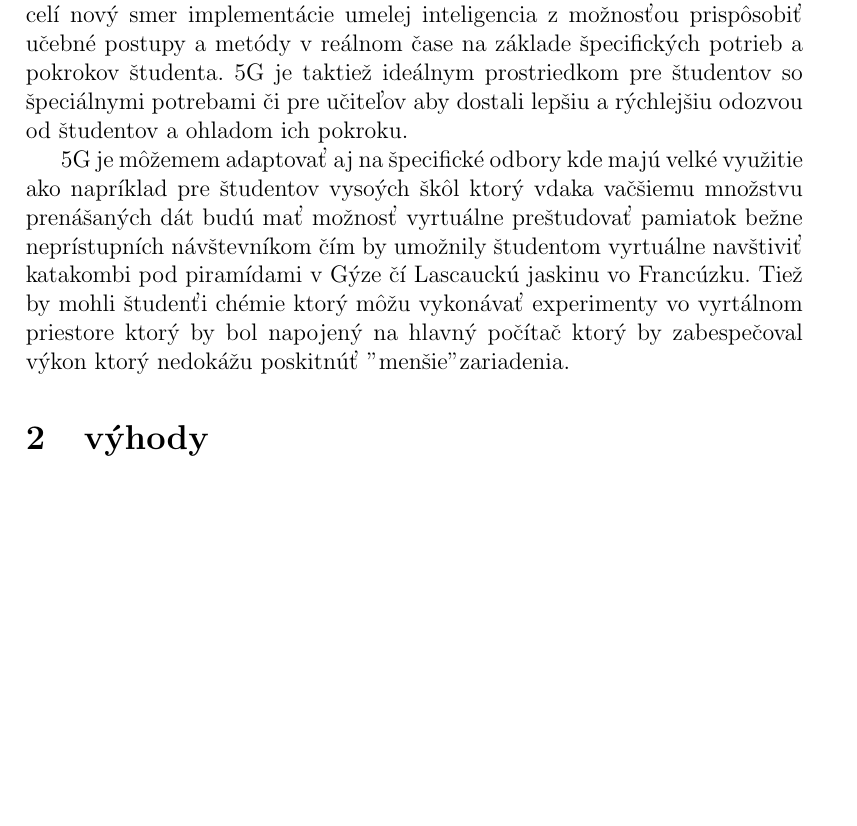
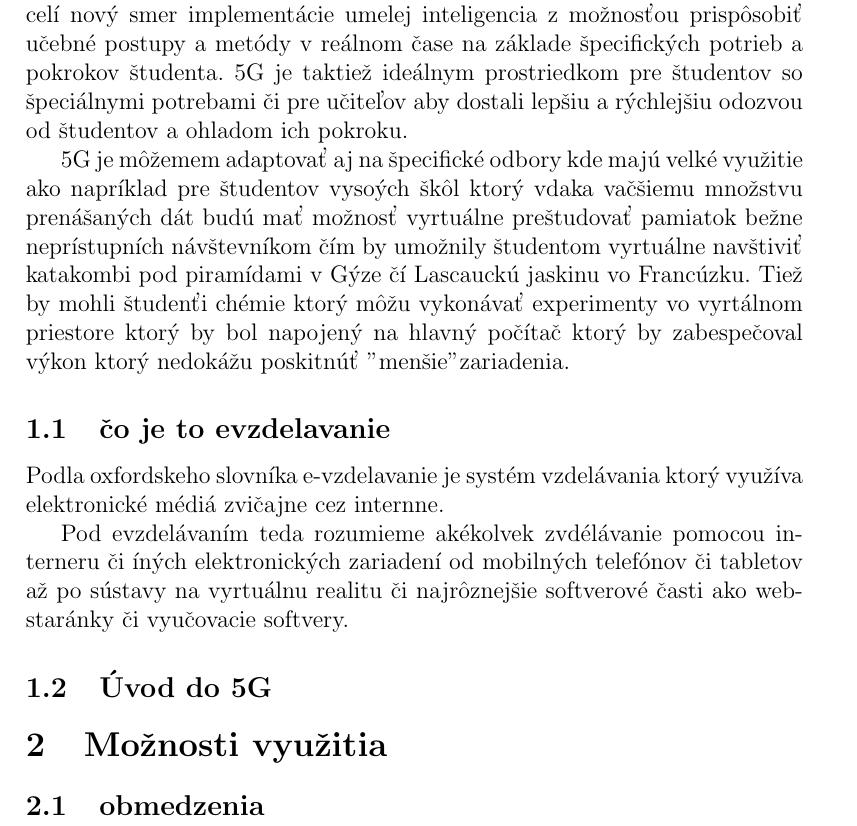
Before and after one commit to JurajSevcik/palm-tree, a LaTeX paper (latex_clanok_na_MIP.tex): part of page 2 of 2, cut so that both start at the same text, the shorter picture padded with empty space. Compiled offline with pdfLaTeX.

Commit message:
nova sekcia - co je to evzdelavanie

```diff
--- a/latex_clanok_na_MIP.tex
+++ b/latex_clanok_na_MIP.tex
@@ -33,7 +33,18 @@ V súčasnosti  keď je elektronické vzdelávanie dôležitejšie ako kedykoľv
 
 %Umelá inteligencia je vďaka už spomenutej nízkej latencii schopná nie len prispôsobovať študijný plán ale ho aj v reálnom čase analyzovať  a vyhodnocovať v pre nás zatiaľ nemysliteľných smeroch. Preto je potrebné sa sústrediť na tvorbu vzdelávacích platforiem ktoré integrujú 5G a umelú inteligenciu.
 
-\section{výhody}
+\subsection{čo je to evzdelavanie}
+Podla oxfordskeho slovníka e-vzdelavanie je systém vzdelávania ktorý využíva elektronické médiá zvičajne cez internne.
+
+Pod evzdelávaním teda rozumieme akékolvek zvdélávanie pomocou interneru či íných elektronických zariadení od mobilných telefónov či tabletov až po sústavy na vyrtuálnu realitu či najrôznejšie softverové časti ako webstaránky či vyučovacie softvery.
+\subsection{Úvod do 5G}
+
+
+
+\section{Možnosti využitia}
+
+\subsection{obmedzenia}
+
 
 
 \end{document}
```
Also changed, not shown: latex_clanok_skuska.tex (deleted, +0 -8 lines), latex_clanok_na_MIP.pdf (added), 3 other files.
